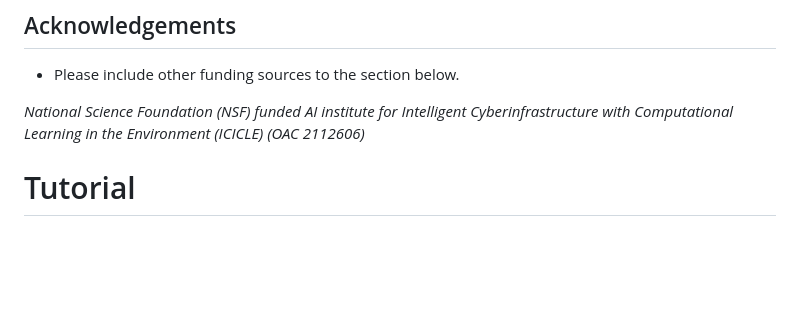
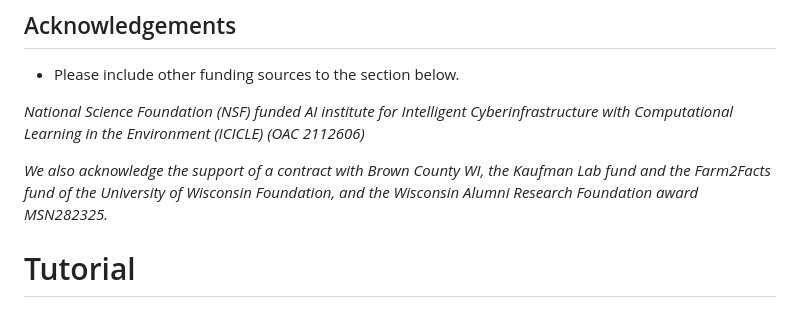
Before and after one commit to ICICLE-ai/Food-Access-Model, a Markdown page: README.md, the part around the change. Rendered like a GitHub page; blank space fills up the shorter version.

Commit message:
added new funding acknowledgement to readme
Added new funding acknowledgement as suggested by Professor Morales

```diff
--- a/README.md
+++ b/README.md
@@ -20,6 +20,9 @@ The Food Access and Strategy Simulation tool is a powerful resource for analyzin
 - Please include other funding sources to the section below.
 
 *National Science Foundation (NSF) funded AI institute for Intelligent Cyberinfrastructure with Computational Learning in the Environment (ICICLE) (OAC 2112606)*
+
+*We also acknowledge the support of a contract with Brown County WI, the Kaufman Lab fund and the Farm2Facts fund of the University of Wisconsin Foundation, and the Wisconsin Alumni Research Foundation award MSN282325.*
+
 
 
 # Tutorial
```
